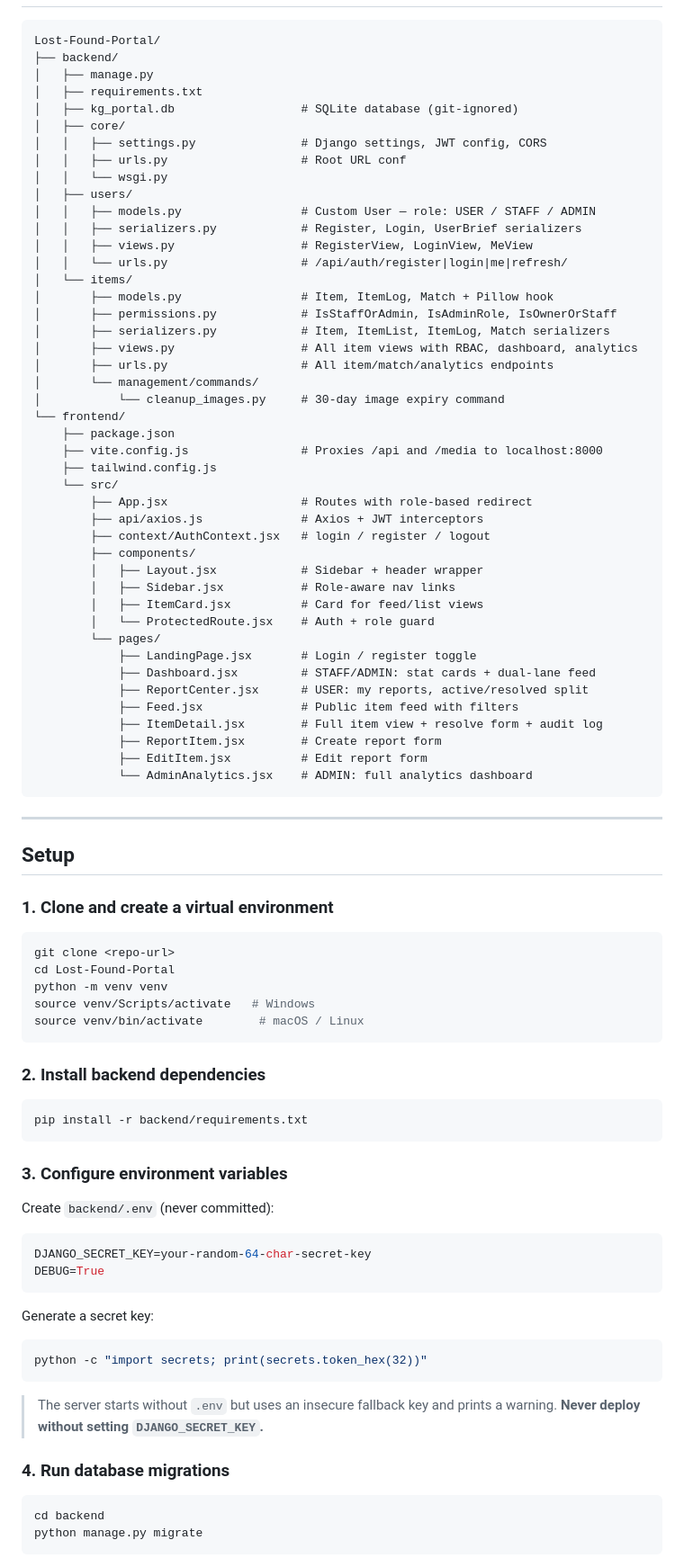
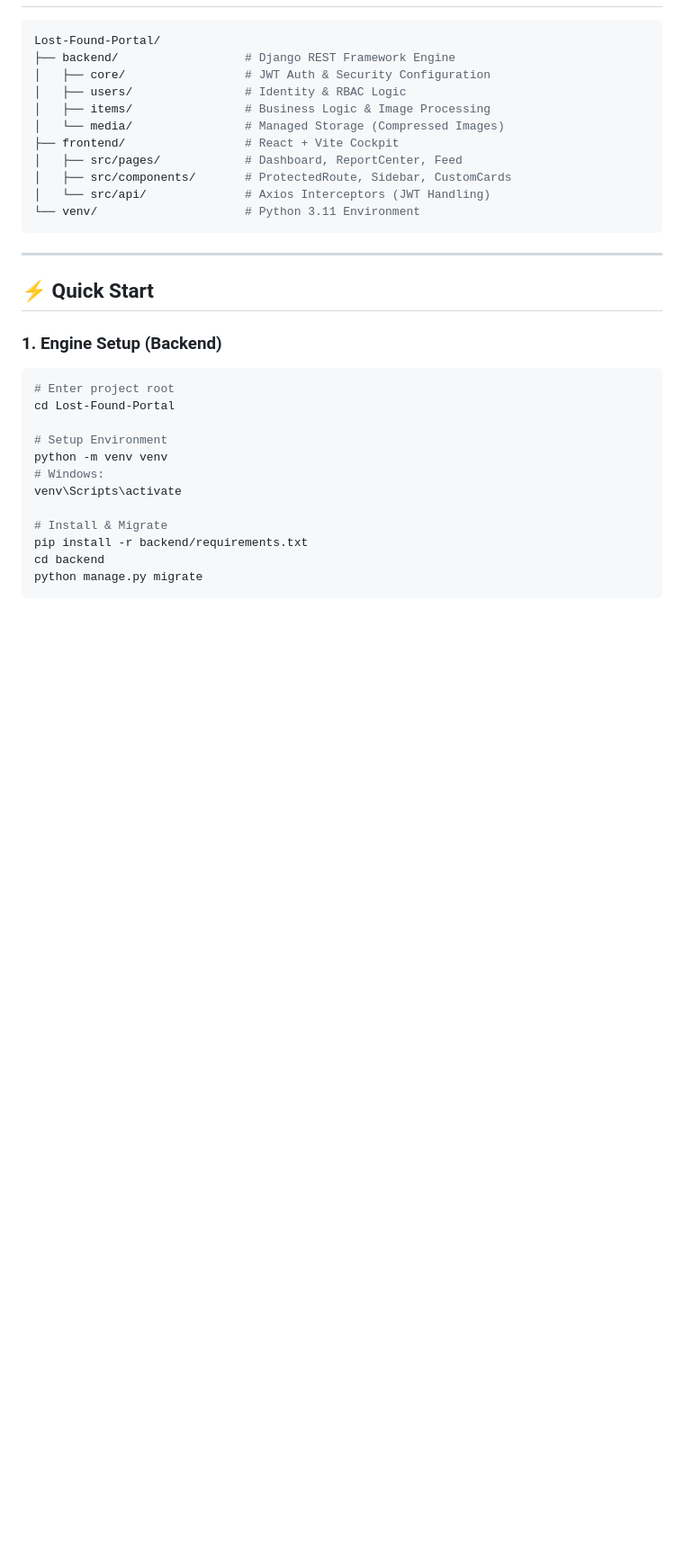
Before and after one commit to Jeremiah-Jefry/Lost-Found-Portal, a Markdown page: README.md, the part around one of its changes. Shown at 90% size. Rendered like a GitHub page; blank space fills up the shorter version.

````diff
--- a/README.md
+++ b/README.md
@@ -45,90 +54,32 @@ auto-match engine surfaces likely item pairs automatically.
 Lost-Found-Portal/
-├── backend/
-│   ├── manage.py
-│   ├── requirements.txt
-│   ├── kg_portal.db                  # SQLite database (git-ignored)
-│   ├── core/
-│   │   ├── settings.py               # Django settings, JWT config, CORS
-│   │   ├── urls.py                   # Root URL conf
-│   │   └── wsgi.py
-│   ├── users/
-│   │   ├── models.py                 # Custom User — role: USER / STAFF / ADMIN
-│   │   ├── serializers.py            # Register, Login, UserBrief serializers
-│   │   ├── views.py                  # RegisterView, LoginView, MeView
-│   │   └── urls.py                   # /api/auth/register|login|me|refresh/
-│   └── items/
-│       ├── models.py                 # Item, ItemLog, Match + Pillow hook
-│       ├── permissions.py            # IsStaffOrAdmin, IsAdminRole, IsOwnerOrStaff
-│       ├── serializers.py            # Item, ItemList, ItemLog, Match serializers
-│       ├── views.py                  # All item views with RBAC, dashboard, analytics
-│       ├── urls.py                   # All item/match/analytics endpoints
-│       └── management/commands/
-│           └── cleanup_images.py     # 30-day image expiry command
-└── frontend/
-    ├── package.json
-    ├── vite.config.js                # Proxies /api and /media to localhost:8000
-    ├── tailwind.config.js
-    └── src/
-        ├── App.jsx                   # Routes with role-based redirect
-        ├── api/axios.js              # Axios + JWT interceptors
-        ├── context/AuthContext.jsx   # login / register / logout
-        ├── components/
-        │   ├── Layout.jsx            # Sidebar + header wrapper
-        │   ├── Sidebar.jsx           # Role-aware nav links
-        │   ├── ItemCard.jsx          # Card for feed/list views
-        │   └── ProtectedRoute.jsx    # Auth + role guard
-        └── pages/
-            ├── LandingPage.jsx       # Login / register toggle
-            ├── Dashboard.jsx         # STAFF/ADMIN: stat cards + dual-lane feed
-            ├── ReportCenter.jsx      # USER: my reports, active/resolved split
-            ├── Feed.jsx              # Public item feed with filters
-            ├── ItemDetail.jsx        # Full item view + resolve form + audit log
-            ├── ReportItem.jsx        # Create report form
-            ├── EditItem.jsx          # Edit report form
-            └── AdminAnalytics.jsx    # ADMIN: full analytics dashboard
+├── backend/                  # Django REST Framework Engine
+│   ├── core/                 # JWT Auth & Security Configuration
+│   ├── users/                # Identity & RBAC Logic
+│   ├── items/                # Business Logic & Image Processing
+│   └── media/                # Managed Storage (Compressed Images)
+├── frontend/                 # React + Vite Cockpit
+│   ├── src/pages/            # Dashboard, ReportCenter, Feed
+│   ├── src/components/       # ProtectedRoute, Sidebar, CustomCards
+│   └── src/api/              # Axios Interceptors (JWT Handling)
+└── venv/                     # Python 3.11 Environment
 ```
 
 ---
 
-## Setup
+## ⚡ Quick Start
 
-### 1. Clone and create a virtual environment
+### 1. Engine Setup (Backend)
+```bash
+# Enter project root
+cd Lost-Found-Portal
 
-```bash
-git clone <repo-url>
-cd Lost-Found-Portal
+# Setup Environment
 python -m venv venv
-source venv/Scripts/activate   # Windows
-source venv/bin/activate        # macOS / Linux
-```
+# Windows:
+venv\Scripts\activate
 
-### 2. Install backend dependencies
-
-```bash
+# Install & Migrate
 pip install -r backend/requirements.txt
-```
-
-### 3. Configure environment variables
-
-Create `backend/.env` (never committed):
-
-```env
-DJANGO_SECRET_KEY=your-random-64-char-secret-key
-DEBUG=True
-```
-
-Generate a secret key:
-
-```bash
-python -c "import secrets; print(secrets.token_hex(32))"
-```
-
-> The server starts without `.env` but uses an insecure fallback key and prints a warning.
-> **Never deploy without setting `DJANGO_SECRET_KEY`.**
-
-### 4. Run database migrations
-
-```bash
 cd backend
 python manage.py migrate
 ```
````
Also changed, not shown: other parts of README.md (+62 -148 lines).
